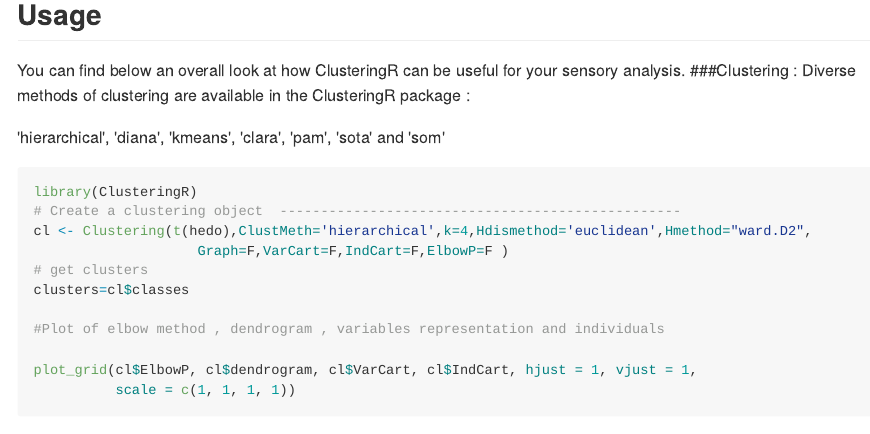
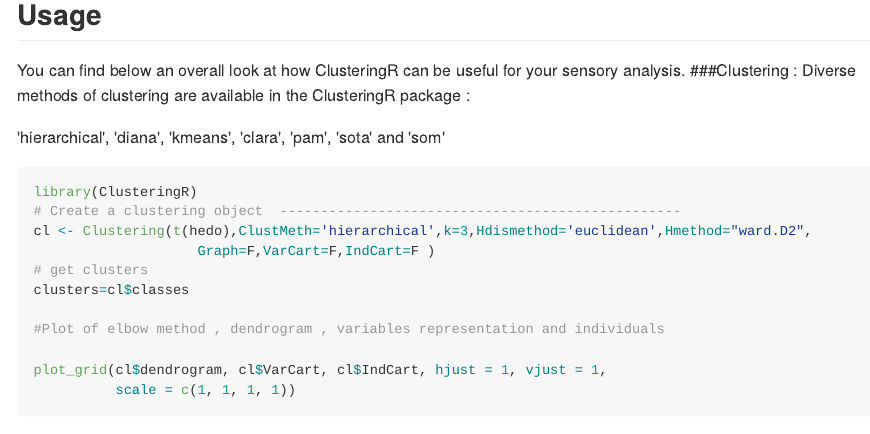
Before and after one commit to BouzidiImen/SensClust, an R Markdown document (README.Rmd): the page in a window 1100 px wide, from 460 px down. The pictures show the output file README.md that the author committed with the source, drawn offline in the style of GitHub.

Commit message:
Update README

````diff
--- a/README.Rmd
+++ b/README.Rmd
@@ -41,20 +41,20 @@
 
 library(ClusteringR)
 # Create a clustering object  -------------------------------------------------
-cl <- Clustering(t(hedo),ClustMeth='hierarchical',k=4,Hdismethod='euclidean',Hmethod="ward.D2",
-                    Graph=F,VarCart=F,IndCart=F,ElbowP=F )
+cl <- Clustering(t(hedo),ClustMeth='hierarchical',k=3,Hdismethod='euclidean',Hmethod="ward.D2",
+                    Graph=F,VarCart=F,IndCart=F )
 # get clusters
 clusters=cl$classes
 
 #Plot of elbow method , dendrogram , variables representation and individuals
 
-plot_grid(cl$ElbowP, cl$dendrogram, cl$VarCart, cl$IndCart, hjust = 1, vjust = 1,
+plot_grid(cl$dendrogram, cl$VarCart, cl$IndCart, hjust = 1, vjust = 1,
           scale = c(1, 1, 1, 1))
 
 ```
 
+
 <img src="man/figures/Figures.png" align="center" />
-
 
 ```{r eval=FALSE}
 help("Clustering") # to see more information about the function of clustering
````
Also changed, not shown: R/Clustering.R (+5 -6 lines), README.md, 2 other files.
